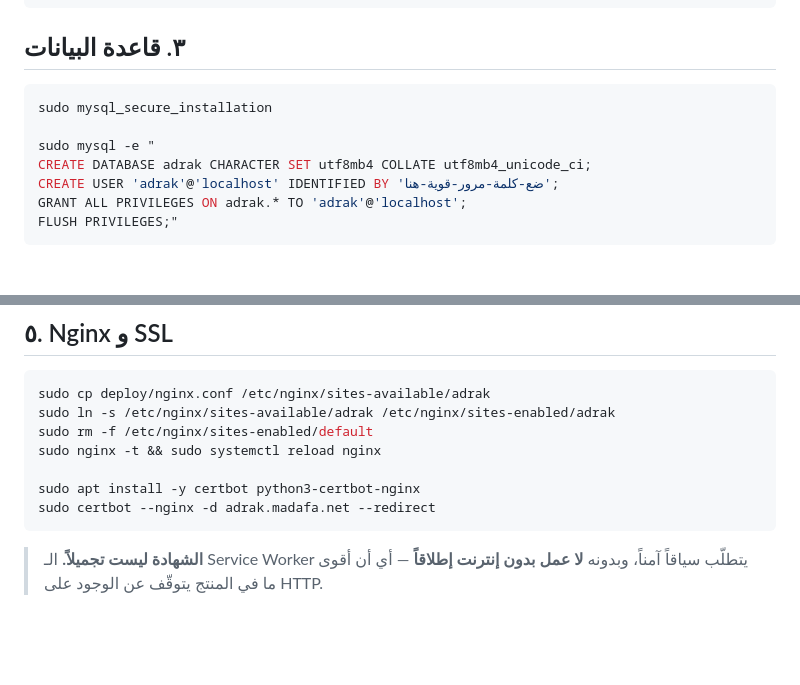
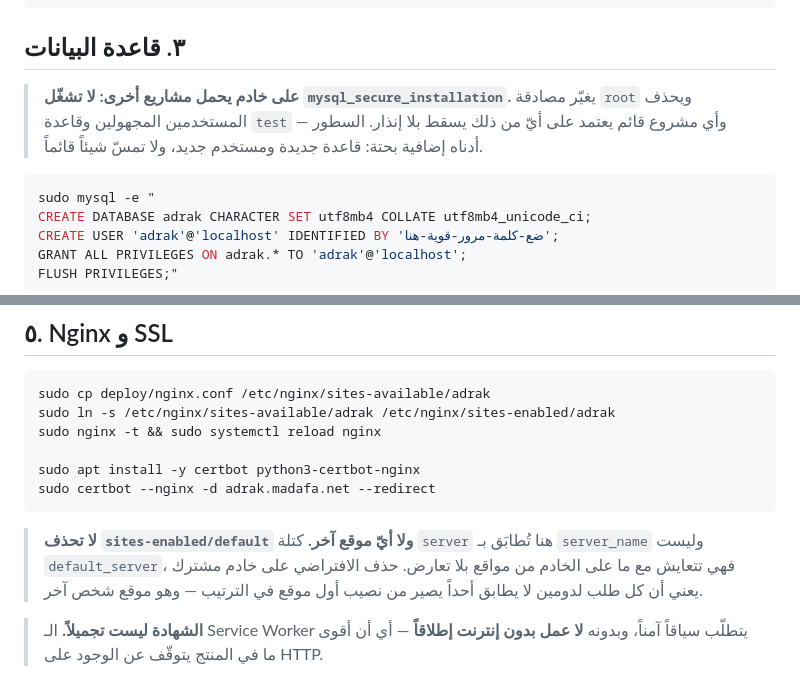
Before and after one commit to osamajenana/ADRAK, a Markdown page: deploy/README.md, 2 parts joined by grey strips. Rendered like a GitHub page; blank space fills up the shorter version.

Commit message:
deploy: stop the README from breaking a shared server
mysql_secure_installation and rm sites-enabled/default are safe on a fresh
box and destructive on one already carrying other people's sites: the first
rewrites root auth and drops the anonymous accounts some app may be using,
the second hands every unmatched request to whichever vhost sorts first.

````diff
--- a/deploy/README.md
+++ b/deploy/README.md
@@ -35,9 +35,11 @@ echo '/swapfile none swap sw 0 0' | sudo tee -a /etc/fstab
 
 ## ٣. قاعدة البيانات
 
+> **على خادم يحمل مشاريع أخرى: لا تشغّل `mysql_secure_installation`.** يغيّر مصادقة `root` ويحذف
+> المستخدمين المجهولين وقاعدة `test` — وأي مشروع قائم يعتمد على أيّ من ذلك يسقط بلا إنذار. السطور
+> أدناه إضافية بحتة: قاعدة جديدة ومستخدم جديد، ولا تمسّ شيئاً قائماً.
+
 ```bash
-sudo mysql_secure_installation
-
 sudo mysql -e "
 CREATE DATABASE adrak CHARACTER SET utf8mb4 COLLATE utf8mb4_unicode_ci;
 CREATE USER 'adrak'@'localhost' IDENTIFIED BY 'ضع-كلمة-مرور-قوية-هنا';
@@ -92,12 +94,15 @@ ANTHROPIC_API_KEY=
 ```bash
 sudo cp deploy/nginx.conf /etc/nginx/sites-available/adrak
 sudo ln -s /etc/nginx/sites-available/adrak /etc/nginx/sites-enabled/adrak
-sudo rm -f /etc/nginx/sites-enabled/default
 sudo nginx -t && sudo systemctl reload nginx
 
 sudo apt install -y certbot python3-certbot-nginx
 sudo certbot --nginx -d adrak.madafa.net --redirect
 ```
+
+> **لا تحذف `sites-enabled/default` ولا أيّ موقع آخر.** كتلة `server` هنا تُطابَق بـ `server_name`
+> وليست `default_server`، فهي تتعايش مع ما على الخادم من مواقع بلا تعارض. حذف الافتراضي على خادم
+> مشترك يعني أن كل طلب لدومين لا يطابق أحداً يصير من نصيب أول موقع في الترتيب — وهو موقع شخص آخر.
 
 > **الشهادة ليست تجميلاً.** الـ Service Worker يتطلّب سياقاً آمناً، وبدونه **لا عمل بدون إنترنت إطلاقاً** — أي أن أقوى ما في المنتج يتوقّف عن الوجود على HTTP.
 
````
